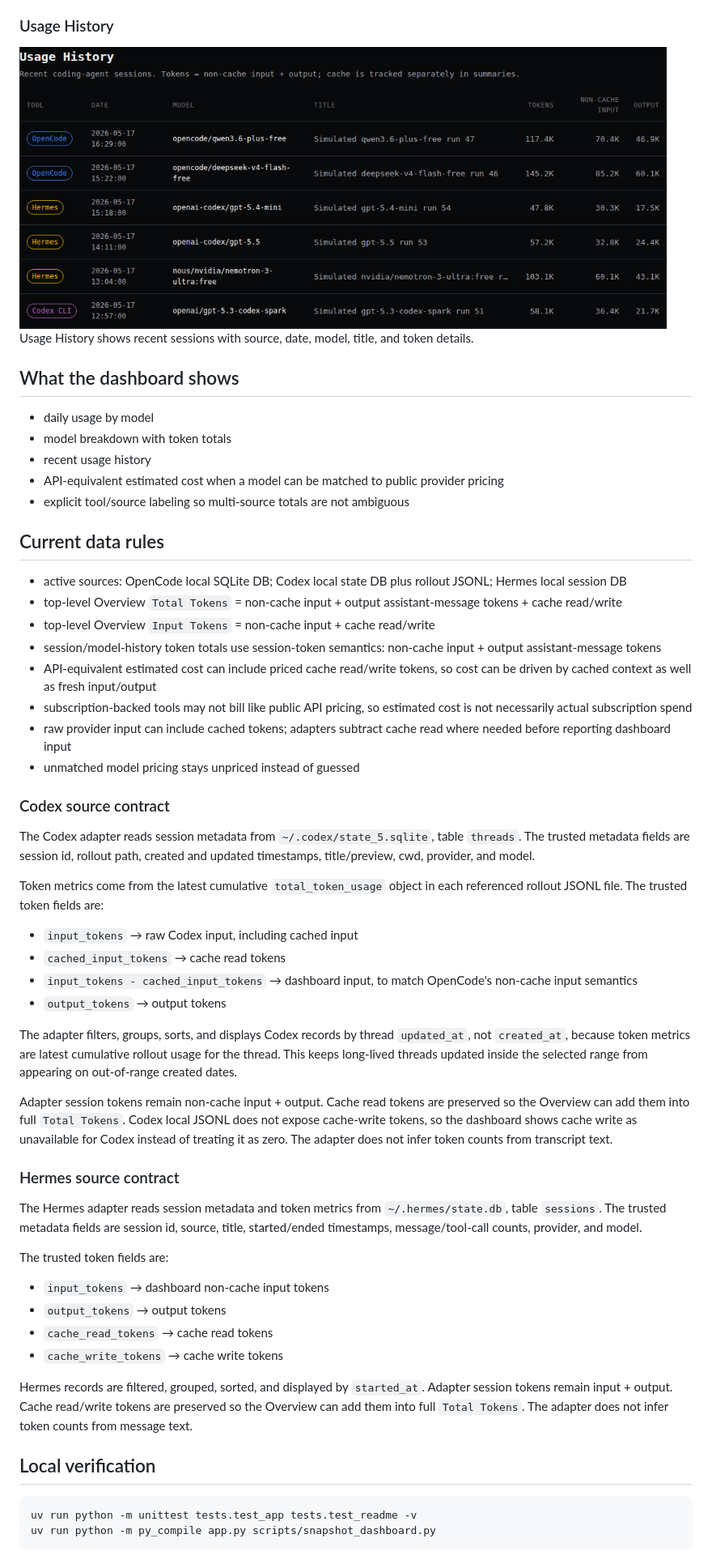
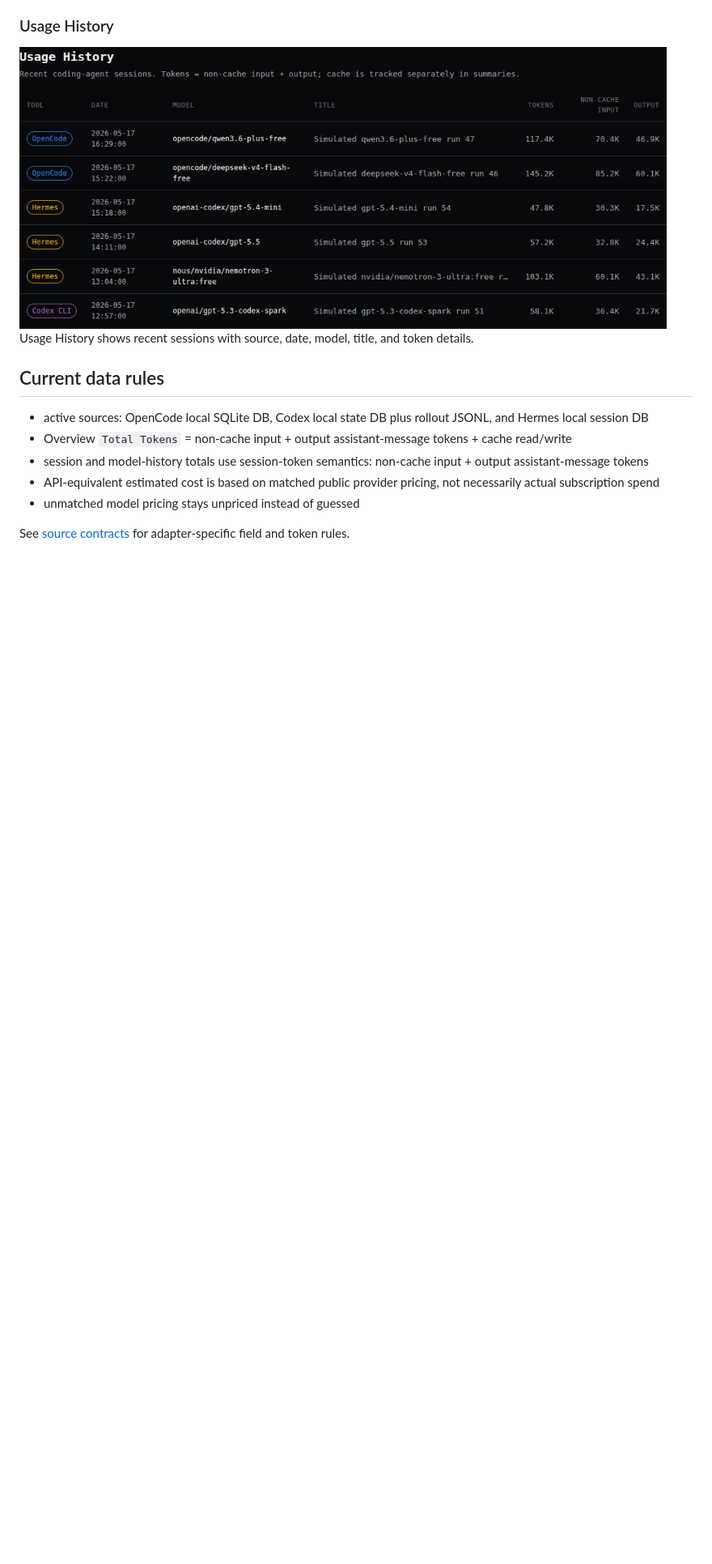
Before and after one commit to rdeepmath91/coding-agent-usage-dashboard, a Markdown page: README.md, the part around the change. Shown at 81% size. Drawn GitHub-style; blank space fills up the shorter version.

Commit message:
Trim top-level README details

````diff
--- a/README.md
+++ b/README.md
@@ -88,67 +88,12 @@ Model Breakdown lists sessions, token totals, cache read, and pricing status per
 
 Usage History shows recent sessions with source, date, model, title, and token details.
 
-## What the dashboard shows
-
-- daily usage by model
-- model breakdown with token totals
-- recent usage history
-- API-equivalent estimated cost when a model can be matched to public provider pricing
-- explicit tool/source labeling so multi-source totals are not ambiguous
-
 ## Current data rules
 
-- active sources: OpenCode local SQLite DB; Codex local state DB plus rollout JSONL; Hermes local session DB
-- top-level Overview `Total Tokens` = non-cache input + output assistant-message tokens + cache read/write
-- top-level Overview `Input Tokens` = non-cache input + cache read/write
-- session/model-history token totals use session-token semantics: non-cache input + output assistant-message tokens
-- API-equivalent estimated cost can include priced cache read/write tokens, so cost can be driven by cached context as well as fresh input/output
-- subscription-backed tools may not bill like public API pricing, so estimated cost is not necessarily actual subscription spend
-- raw provider input can include cached tokens; adapters subtract cache read where needed before reporting dashboard input
+- active sources: OpenCode local SQLite DB, Codex local state DB plus rollout JSONL, and Hermes local session DB
+- Overview `Total Tokens` = non-cache input + output assistant-message tokens + cache read/write
+- session and model-history totals use session-token semantics: non-cache input + output assistant-message tokens
+- API-equivalent estimated cost is based on matched public provider pricing, not necessarily actual subscription spend
 - unmatched model pricing stays unpriced instead of guessed
 
-### Codex source contract
-
-The Codex adapter reads session metadata from `~/.codex/state_5.sqlite`, table
-`threads`. The trusted metadata fields are session id, rollout path, created and
-updated timestamps, title/preview, cwd, provider, and model.
-
-Token metrics come from the latest cumulative `total_token_usage` object in each
-referenced rollout JSONL file. The trusted token fields are:
-
-- `input_tokens` → raw Codex input, including cached input
-- `cached_input_tokens` → cache read tokens
-- `input_tokens - cached_input_tokens` → dashboard input, to match OpenCode's non-cache input semantics
-- `output_tokens` → output tokens
-
-The adapter filters, groups, sorts, and displays Codex records by thread `updated_at`, not `created_at`, because token metrics are latest cumulative rollout usage for the thread. This keeps long-lived threads updated inside the selected range from appearing on out-of-range created dates.
-
-Adapter session tokens remain non-cache input + output. Cache read tokens are preserved so the Overview can add them into full `Total Tokens`. Codex local JSONL does not expose
-cache-write tokens, so the dashboard shows cache write as unavailable for Codex
-instead of treating it as zero. The adapter does not infer token counts from
-transcript text.
-
-### Hermes source contract
-
-The Hermes adapter reads session metadata and token metrics from
-`~/.hermes/state.db`, table `sessions`. The trusted metadata fields are session
-id, source, title, started/ended timestamps, message/tool-call counts, provider,
-and model.
-
-The trusted token fields are:
-
-- `input_tokens` → dashboard non-cache input tokens
-- `output_tokens` → output tokens
-- `cache_read_tokens` → cache read tokens
-- `cache_write_tokens` → cache write tokens
-
-Hermes records are filtered, grouped, sorted, and displayed by `started_at`.
-Adapter session tokens remain input + output. Cache read/write tokens are preserved so the Overview can add them into full `Total Tokens`. The adapter does not infer token
-counts from message text.
-
-## Local verification
-
-```bash
-uv run python -m unittest tests.test_app tests.test_readme -v
-uv run python -m py_compile app.py scripts/snapshot_dashboard.py
-```
+See [source contracts](docs/source-contracts.md) for adapter-specific field and token rules.
````
Also changed, not shown: docs/source-contracts.md (added, +47 -0 lines).
